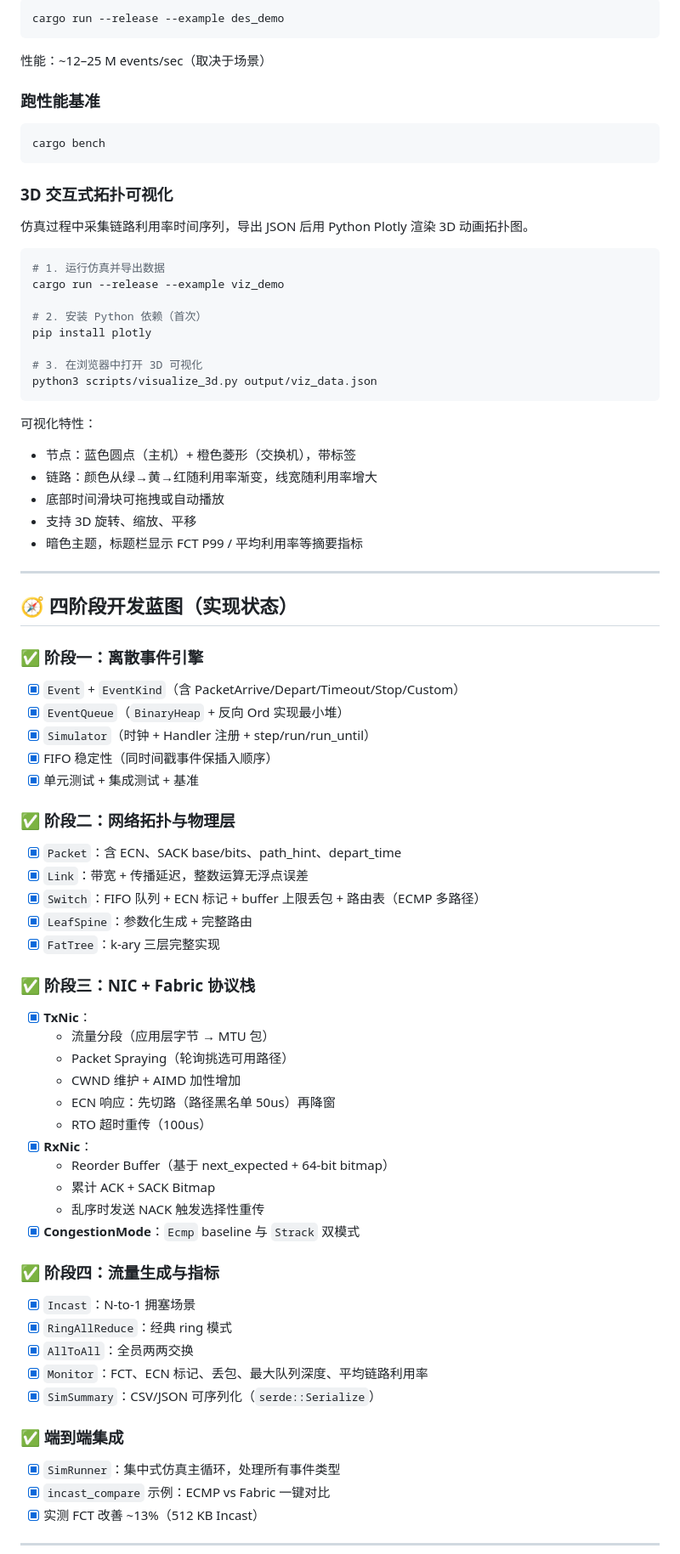
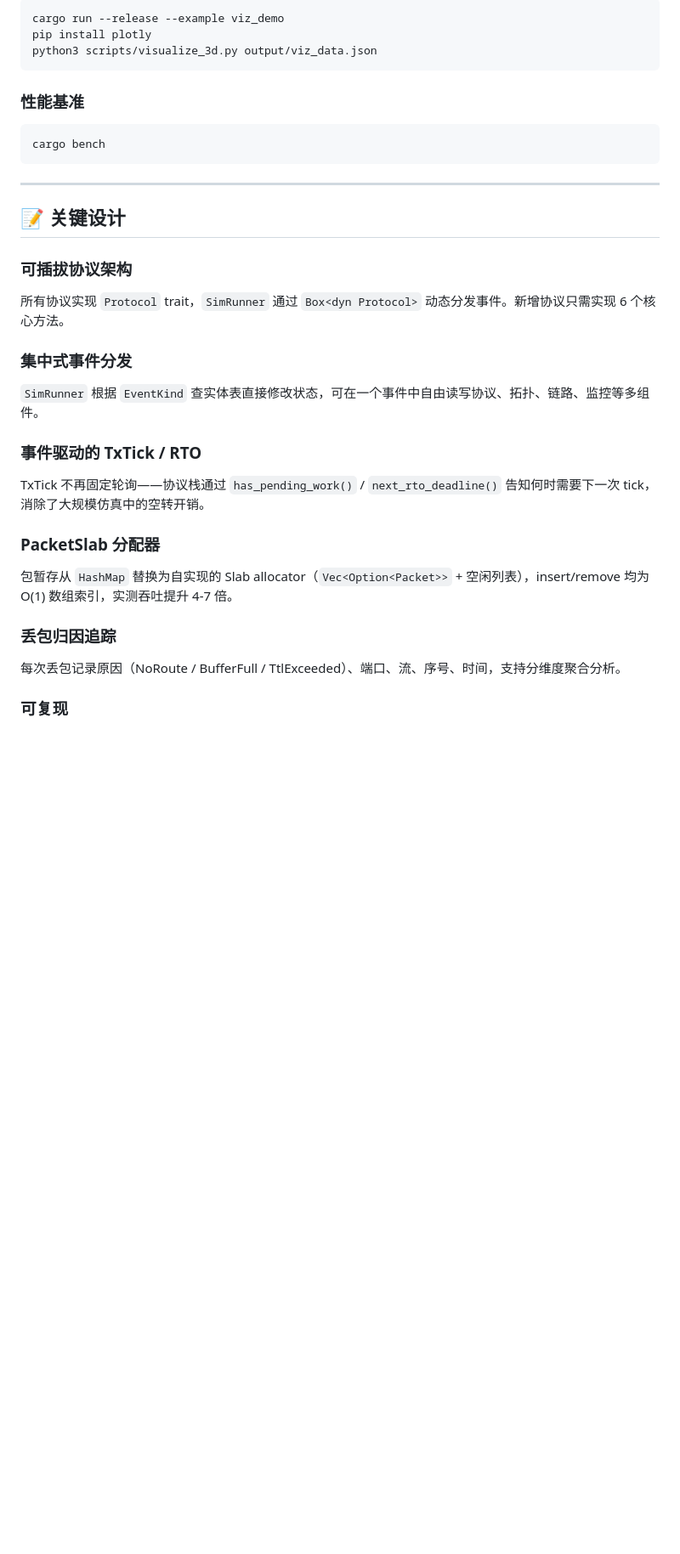
Before and after one commit to Leo-Yikang/fabric-sim, a Markdown page: README.md, the part around one of its changes. Shown at 85% size. Drawn GitHub-style; blank space fills up the shorter version.

````diff
--- a/README.md
+++ b/README.md
@@ -136,83 +184,38 @@ cargo run --release --example incast_compare
 ```bash
-cargo run --release --example des_demo
+cargo run --release --example viz_demo
+pip install plotly
+python3 scripts/visualize_3d.py output/viz_data.json
 ```
 
-性能：~12–25 M events/sec（取决于场景）
+### 性能基准
 
-### 跑性能基准
 ```bash
 cargo bench
 ```
 
-### 3D 交互式拓扑可视化
-
-仿真过程中采集链路利用率时间序列，导出 JSON 后用 Python Plotly 渲染 3D 动画拓扑图。
-
-```bash
-# 1. 运行仿真并导出数据
-cargo run --release --example viz_demo
-
-# 2. 安装 Python 依赖（首次）
-pip install plotly
-
-# 3. 在浏览器中打开 3D 可视化
-python3 scripts/visualize_3d.py output/viz_data.json
-```
-
-可视化特性：
-- 节点：蓝色圆点（主机）+ 橙色菱形（交换机），带标签
-- 链路：颜色从绿→黄→红随利用率渐变，线宽随利用率增大
-- 底部时间滑块可拖拽或自动播放
-- 支持 3D 旋转、缩放、平移
-- 暗色主题，标题栏显示 FCT P99 / 平均利用率等摘要指标
-
 ---
 
-## 🧭 四阶段开发蓝图（实现状态）
+## 📝 关键设计
 
-### ✅ 阶段一：离散事件引擎
+### 可插拔协议架构
 
-- [x] `Event` + `EventKind`（含 PacketArrive/Depart/Timeout/Stop/Custom）
-- [x] `EventQueue`（`BinaryHeap` + 反向 Ord 实现最小堆）
-- [x] `Simulator`（时钟 + Handler 注册 + step/run/run_until）
-- [x] FIFO 稳定性（同时间戳事件保插入顺序）
-- [x] 单元测试 + 集成测试 + 基准
+所有协议实现 `Protocol` trait，`SimRunner` 通过 `Box<dyn Protocol>` 动态分发事件。新增协议只需实现 6 个核心方法。
 
-### ✅ 阶段二：网络拓扑与物理层
+### 集中式事件分发
 
-- [x] `Packet`：含 ECN、SACK base/bits、path_hint、depart_time
-- [x] `Link`：带宽 + 传播延迟，整数运算无浮点误差
-- [x] `Switch`：FIFO 队列 + ECN 标记 + buffer 上限丢包 + 路由表（ECMP 多路径）
-- [x] `LeafSpine`：参数化生成 + 完整路由
-- [x] `FatTree`：k-ary 三层完整实现
+`SimRunner` 根据 `EventKind` 查实体表直接修改状态，可在一个事件中自由读写协议、拓扑、链路、监控等多组件。
 
-### ✅ 阶段三：NIC + Fabric 协议栈
+### 事件驱动的 TxTick / RTO
 
-- [x] **TxNic**：
-  - 流量分段（应用层字节 → MTU 包）
-  - Packet Spraying（轮询挑选可用路径）
-  - CWND 维护 + AIMD 加性增加
-  - ECN 响应：先切路（路径黑名单 50us）再降窗
-  - RTO 超时重传（100us）
-- [x] **RxNic**：
-  - Reorder Buffer（基于 next_expected + 64-bit bitmap）
-  - 累计 ACK + SACK Bitmap
-  - 乱序时发送 NACK 触发选择性重传
-- [x] **CongestionMode**：`Ecmp` baseline 与 `Strack` 双模式
+TxTick 不再固定轮询——协议栈通过 `has_pending_work()` / `next_rto_deadline()` 告知何时需要下一次 tick，消除了大规模仿真中的空转开销。
 
-### ✅ 阶段四：流量生成与指标
+### PacketSlab 分配器
 
-- [x] `Incast`：N-to-1 拥塞场景
-- [x] `RingAllReduce`：经典 ring 模式
-- [x] `AllToAll`：全员两两交换
-- [x] `Monitor`：FCT、ECN 标记、丢包、最大队列深度、平均链路利用率
-- [x] `SimSummary`：CSV/JSON 可序列化（`serde::Serialize`）
+包暂存从 `HashMap` 替换为自实现的 Slab allocator（`Vec<Option<Packet>>` + 空闲列表），insert/remove 均为 O(1) 数组索引，实测吞吐提升 4-7 倍。
 
-### ✅ 端到端集成
+### 丢包归因追踪
 
-- [x] `SimRunner`：集中式仿真主循环，处理所有事件类型
-- [x] `incast_compare` 示例：ECMP vs Fabric 一键对比
-- [x] 实测 FCT 改善 ~13%（512 KB Incast）
+每次丢包记录原因（NoRoute / BufferFull / TtlExceeded）、端口、流、序号、时间，支持分维度聚合分析。
 
----
+### 可复现
 
````
Also changed, not shown: other parts of README.md (+111 -77 lines).
